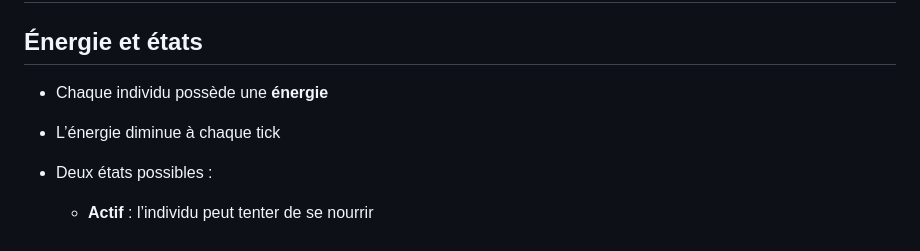
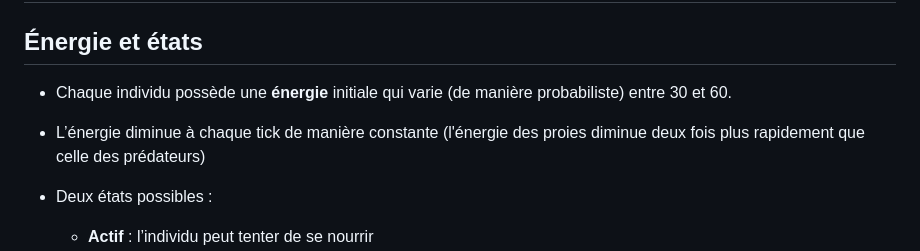
Before and after one commit to AnasSfar/Circle-Of-Life, a Markdown page: README.md, the part around the change. Drawn GitHub-style.

```diff
--- a/README.md
+++ b/README.md
@@ -18,8 +18,8 @@ Chaque individu est simulé par un **processus indépendant**. Les interactions
 
 ## Énergie et états
 
-* Chaque individu possède une **énergie**
-* L’énergie diminue à chaque tick
+* Chaque individu possède une **énergie** initiale qui varie (de manière probabiliste) entre 30 et 60.
+* L’énergie diminue à chaque tick de manière constante (l'énergie des proies diminue deux fois plus rapidement que celle des prédateurs)
 * Deux états possibles :
 
   * **Actif** : l’individu peut tenter de se nourrir
```
